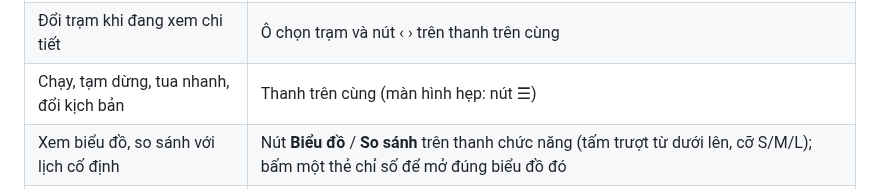
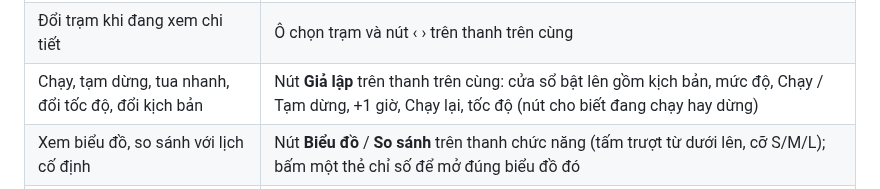
Before and after one commit to elitecapital-lab/simulator-trambom, a Markdown page: README.md, the part around the change. Drawn GitHub-style.

```diff
--- a/README.md
+++ b/README.md
@@ -61,7 +61,7 @@ Cách dùng giao diện:
 |---|---|
 | Xem toàn mạng, chọn một trạm | Màn **Mạng lưới**: nhấp thẻ (hoặc dòng trong bảng; nút **Thẻ \| Bảng** đổi kiểu xem), **Mở 3D** / **Mở HMI** |
 | Đổi trạm khi đang xem chi tiết | Ô chọn trạm và nút ‹ › trên thanh trên cùng |
-| Chạy, tạm dừng, tua nhanh, đổi kịch bản | Thanh trên cùng (màn hình hẹp: nút ☰) |
+| Chạy, tạm dừng, tua nhanh, đổi tốc độ, đổi kịch bản | Nút **Giả lập** trên thanh trên cùng: cửa sổ bật lên gồm kịch bản, mức độ, Chạy / Tạm dừng, +1 giờ, Chạy lại, tốc độ (nút cho biết đang chạy hay dừng) |
 | Xem biểu đồ, so sánh với lịch cố định | Nút **Biểu đồ** / **So sánh** trên thanh chức năng (tấm trượt từ dưới lên, cỡ S/M/L); bấm một thẻ chỉ số để mở đúng biểu đồ đó |
 | Điều khiển bơm, van trong 3D | Bấm vào bơm/van (hoặc nút **Điều khiển TAY**) → bảng điều khiển nổi; ở TỰ ĐỘNG các nút lệnh bị khóa cho tới khi chuyển TAY |
 | Xem thông số một thiết bị bất kỳ | Bấm vào thiết bị trong 3D hoặc trong mục **Thiết bị** |
```
Also changed, not shown: docs/08-mang-luoi-ha-noi.md (+1 -1 lines), docs/ket-qua/img/mang-luoi-danh-sach.png, 5 other files.
